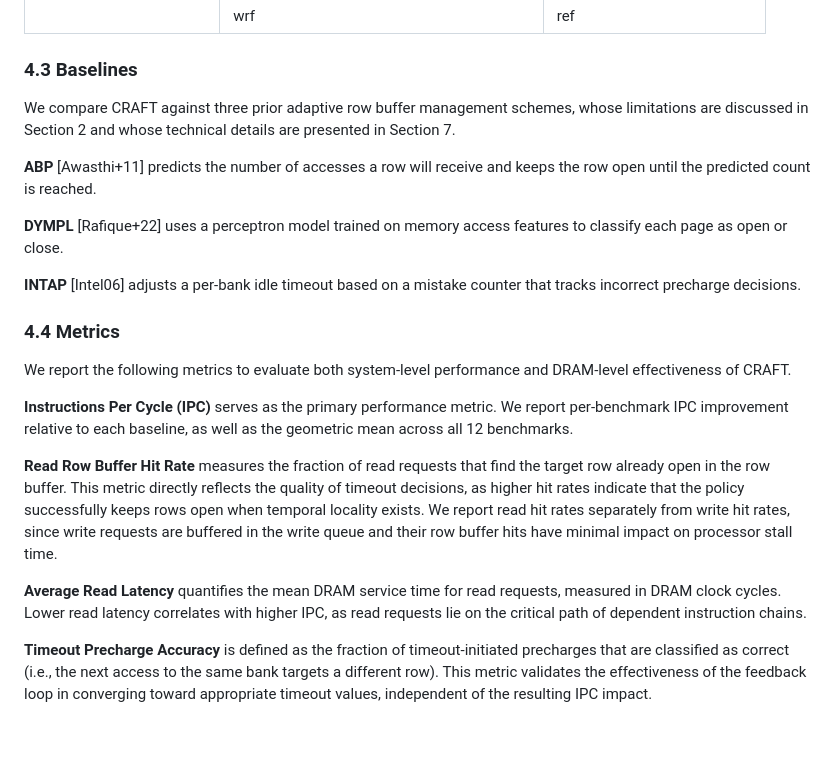
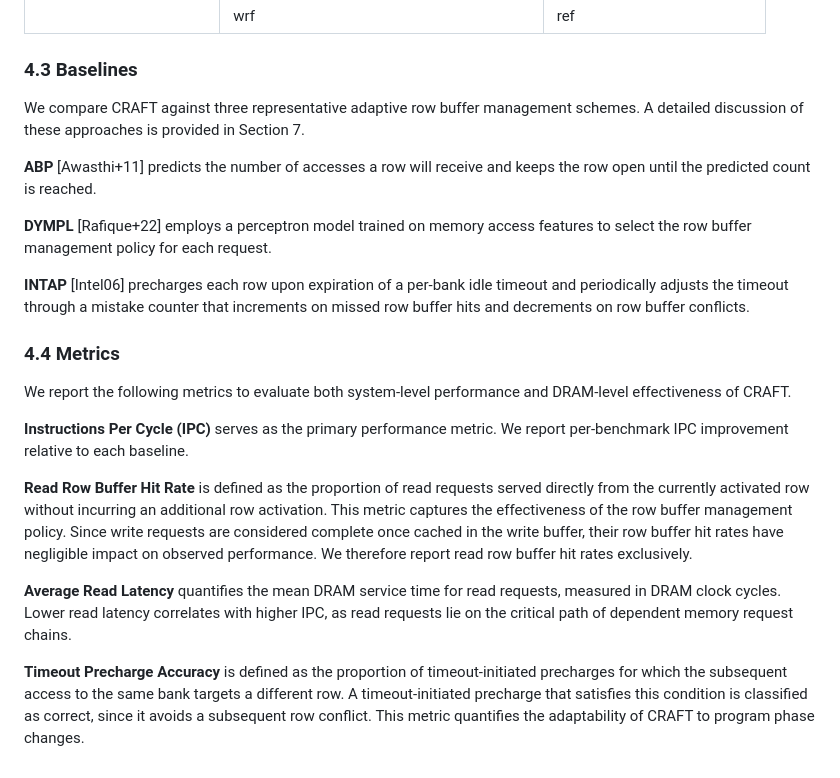
Before and after one commit to 3p1phany/CRAFTpaper, a Markdown page: methodology.md, the part around the change. Drawn GitHub-style; blank space fills up the shorter version.

Commit message:
fix methodology

```diff
--- a/methodology.md
+++ b/methodology.md
@@ -49,45 +49,22 @@ To extract representative program phases, we profile each benchmark using the Si
 |                       | wrf                                    | ref                          |
 
 ### 4.3 Baselines
-We compare CRAFT against three prior adaptive row buffer management schemes, whose limitations are discussed in Section 2 and whose technical details are presented in Section 7.
+We compare CRAFT against three representative adaptive row buffer management schemes. A detailed discussion of these approaches is provided in Section 7.
 
 **ABP** [Awasthi+11] predicts the number of accesses a row will receive and keeps the row open until the predicted count is reached.
 
-**DYMPL** [Rafique+22] uses a perceptron model trained on memory access features to classify each page as open or close.
+**DYMPL** [Rafique+22] employs a perceptron model trained on memory access features to select the row buffer management policy for each request.
 
-**INTAP** [Intel06] adjusts a per-bank idle timeout based on a mistake counter that tracks incorrect precharge decisions.
+**INTAP** [Intel06] precharges each row upon expiration of a per-bank idle timeout and periodically adjusts the timeout through a mistake counter that increments on missed row buffer hits and decrements on row buffer conflicts.
 
 ### 4.4 Metrics
 
-We report the following metrics to evaluate both
-system-level performance and DRAM-level effectiveness of CRAFT.
+We report the following metrics to evaluate both system-level performance and DRAM-level effectiveness of CRAFT.
 
-**Instructions Per Cycle (IPC)** serves as the primary
-performance metric.
-We report per-benchmark IPC improvement relative to each
-baseline, as well as the geometric mean across all
-12 benchmarks.
+**Instructions Per Cycle (IPC)** serves as the primary performance metric. We report per-benchmark IPC improvement relative to each baseline.
 
-**Read Row Buffer Hit Rate** measures the fraction of
-read requests that find the target row already open in
-the row buffer.
-This metric directly reflects the quality of timeout
-decisions, as higher hit rates indicate that the policy
-successfully keeps rows open when temporal locality exists.
-We report read hit rates separately from write hit rates,
-since write requests are buffered in the write queue and
-their row buffer hits have minimal impact on processor stall time.
+**Read Row Buffer Hit Rate** is defined as the proportion of read requests served directly from the currently activated row without incurring an additional row activation. This metric captures the effectiveness of the row buffer management policy. Since write requests are considered complete once cached in the write buffer, their row buffer hit rates have negligible impact on observed performance. We therefore report read row buffer hit rates exclusively.
 
-**Average Read Latency** quantifies the mean DRAM service
-time for read requests, measured in DRAM clock cycles.
-Lower read latency correlates with higher IPC, as read
-requests lie on the critical path of dependent instruction
-chains.
+**Average Read Latency** quantifies the mean DRAM service time for read requests, measured in DRAM clock cycles. Lower read latency correlates with higher IPC, as read requests lie on the critical path of dependent memory request chains.
 
-**Timeout Precharge Accuracy** is defined as the fraction
-of timeout-initiated precharges that are classified as
-correct (i.e., the next access to the same bank targets a
-different row).
-This metric validates the effectiveness of the feedback
-loop in converging toward appropriate timeout values,
-independent of the resulting IPC impact.
+**Timeout Precharge Accuracy** is defined as the proportion of timeout-initiated precharges for which the subsequent access to the same bank targets a different row. A timeout-initiated precharge that satisfies this condition is classified as correct, since it avoids a subsequent  row conflict. This metric quantifies the adaptability of CRAFT to program phase changes.
```
